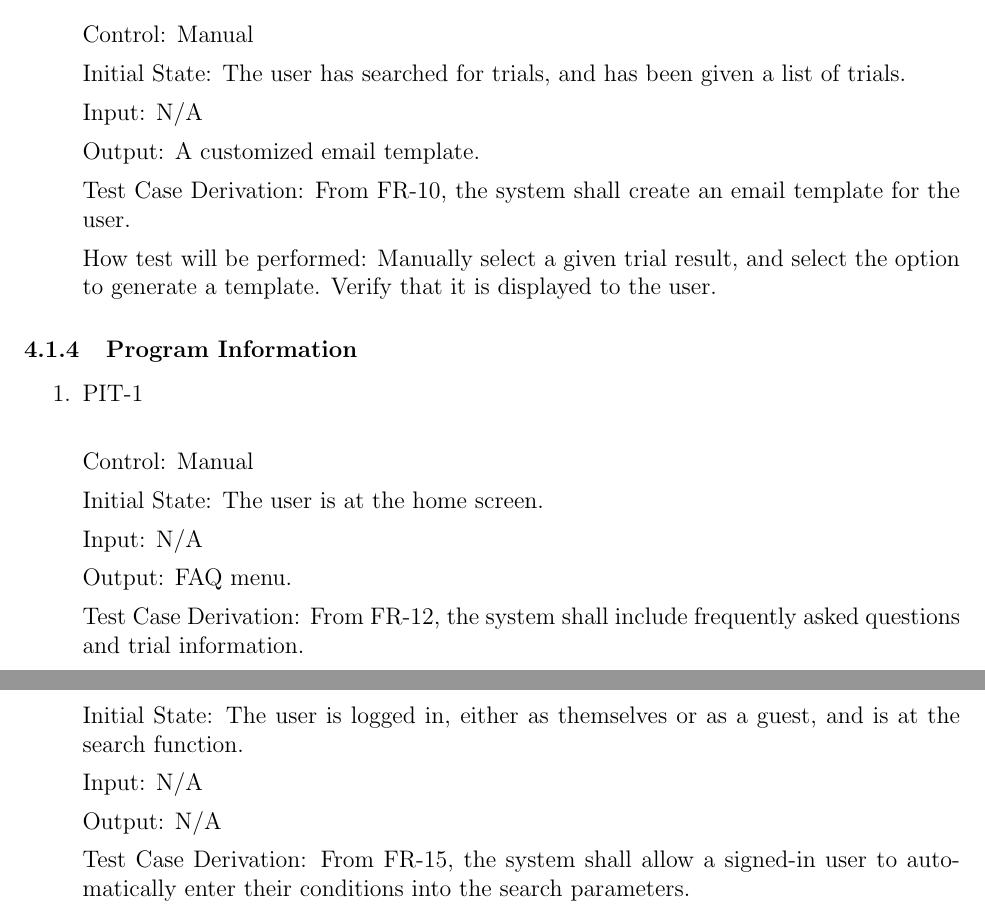
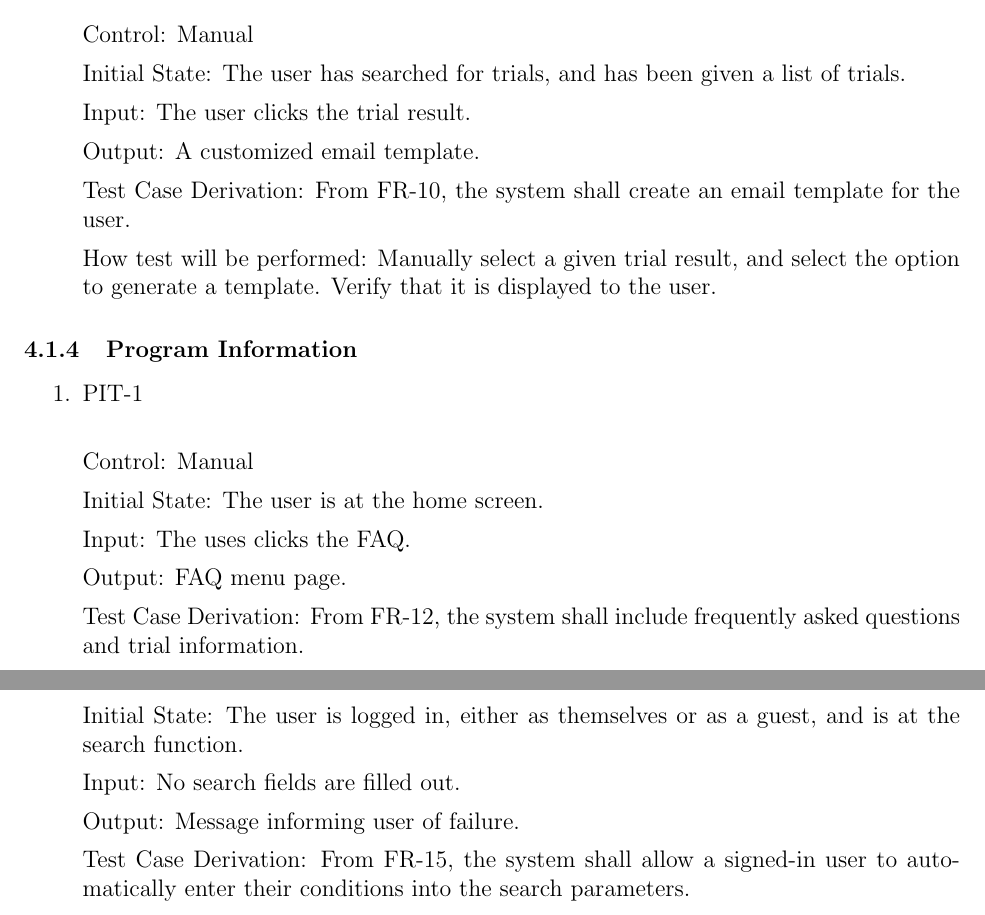
Before and after one commit to davimang/REACH, a LaTeX document (docs/VnVPlan/VnVPlan.tex): two parts of pages 16 and 17 of 34, joined at a grey line, cut so that both start at the same text. Compiled offline with pdfLaTeX.

Commit message:
improved clarity of NFR and FR test cases
closes (#256)

```diff
--- a/docs/VnVPlan/VnVPlan.tex
+++ b/docs/VnVPlan/VnVPlan.tex
@@ -530,7 +530,7 @@ Control: Manual
 
 Initial State: The user has searched for trials, and has been given a list of trials.
 
-Input: N/A
+Input: The user clicks the trial result.
 
 Output: A customized email template.
 
@@ -550,9 +550,9 @@ Control: Manual
 
 Initial State: The user is at the home screen.
 
-Input: N/A
+Input: The uses clicks the FAQ.
 
-Output: FAQ menu.
+Output: FAQ menu page.
 
 Test Case Derivation: From FR-12, the system shall include frequently asked questions and trial information.
 
@@ -601,9 +601,9 @@ Control: Manual
 
 Initial State: The user is logged in, either as themselves or as a guest, and is at the search function.
 
-Input: N/A
+Input: No search fields are filled out.
 
-Output: N/A
+Output: Message informing user of failure.
 
 Test Case Derivation: From FR-15, the system shall allow a signed-in user to automatically enter their conditions into the search parameters.
 
```
Also changed, not shown: docs/VnVPlan/VnVPlan.pdf.
